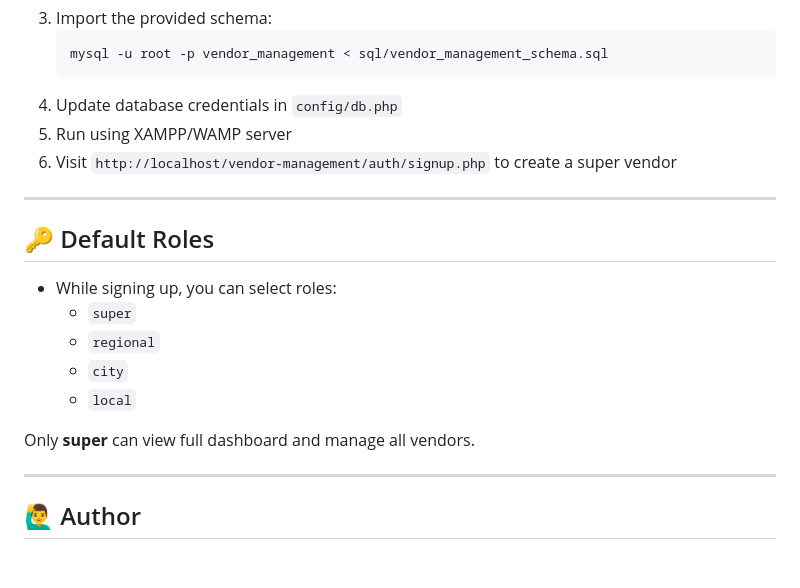
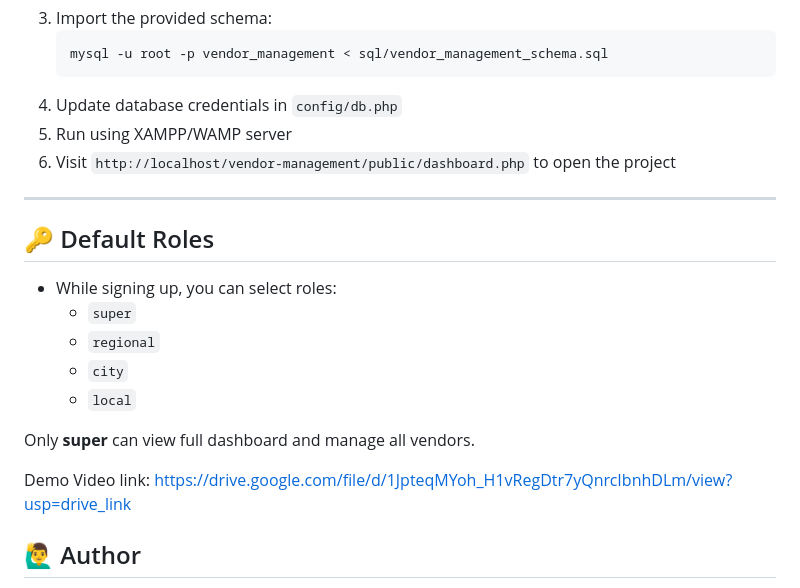
Before and after one commit to gunikabansal19/vendor-management, a Markdown page: README.md, the part around the change. Rendered like a GitHub page; blank space fills up the shorter version.

Commit message:
demo video

````diff
--- a/README.md
+++ b/README.md
@@ -85,7 +85,7 @@ Delegations are stored in the `delegations` table.
    ```
 4. Update database credentials in `config/db.php`
 5. Run using XAMPP/WAMP server
-6. Visit `http://localhost/vendor-management/auth/signup.php` to create a super vendor
+6. Visit `http://localhost/vendor-management/public/dashboard.php` to open the project
 
 ---
 
@@ -99,8 +99,7 @@ Delegations are stored in the `delegations` table.
 
 Only **super** can view full dashboard and manage all vendors.
 
----
-
+Demo Video link: https://drive.google.com/file/d/1JpteqMYoh_H1vRegDtr7yQnrcIbnhDLm/view?usp=drive_link
 
 
 ## 🙋‍♂️ Author
````
